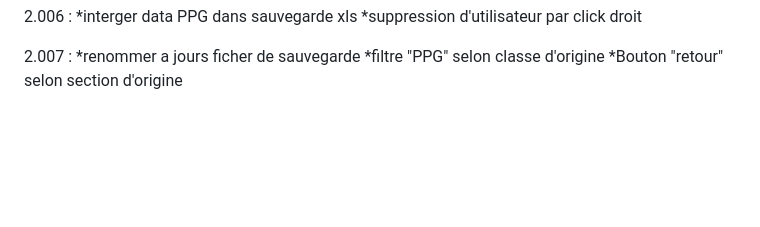
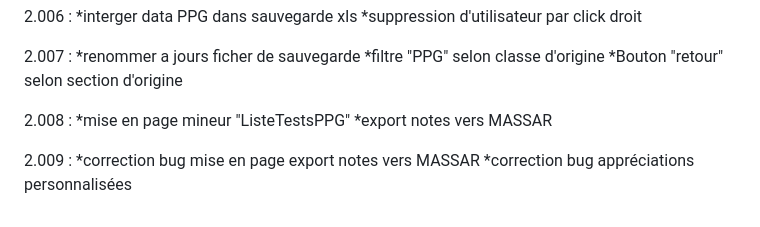
Before and after one commit to TANK7070/CJWebApp, a Markdown page: README.md, the part around the change. Rendered like a GitHub page; blank space fills up the shorter version.

Commit message:
2.009
2.008	:
	*mise en page mineur "ListeTestsPPG"
	*export notes vers MASSAR

2.009	:
	*correction bug mise en page export notes vers MASSAR
	*correction bug appréciations personnalisées

```diff
--- a/README.md
+++ b/README.md
@@ -140,3 +140,11 @@
 	*renommer a jours ficher de sauvegarde
 	*filtre "PPG" selon classe d'origine
 	*Bouton "retour" selon section d'origine
+
+2.008	:
+	*mise en page mineur "ListeTestsPPG"
+	*export notes vers MASSAR
+
+2.009	:
+	*correction bug mise en page export notes vers MASSAR
+	*correction bug appréciations personnalisées
```
